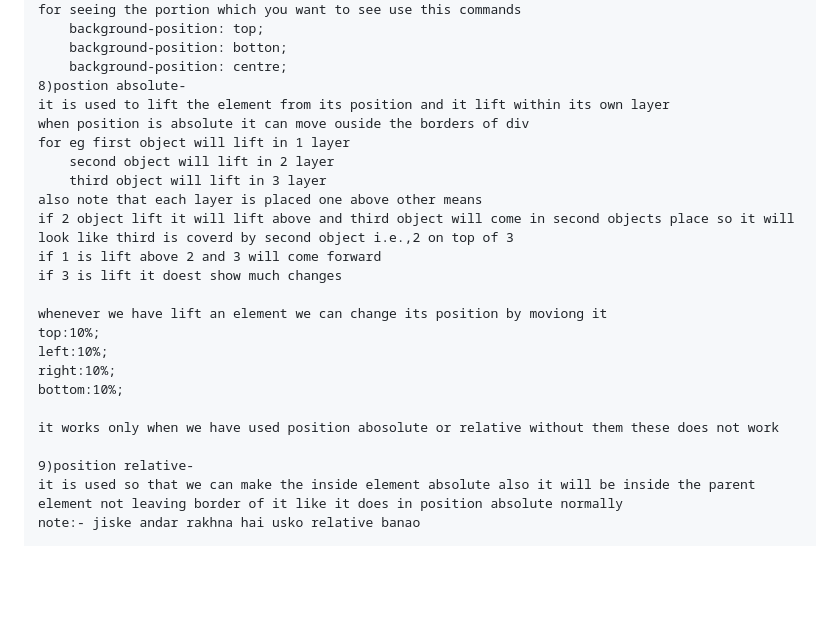
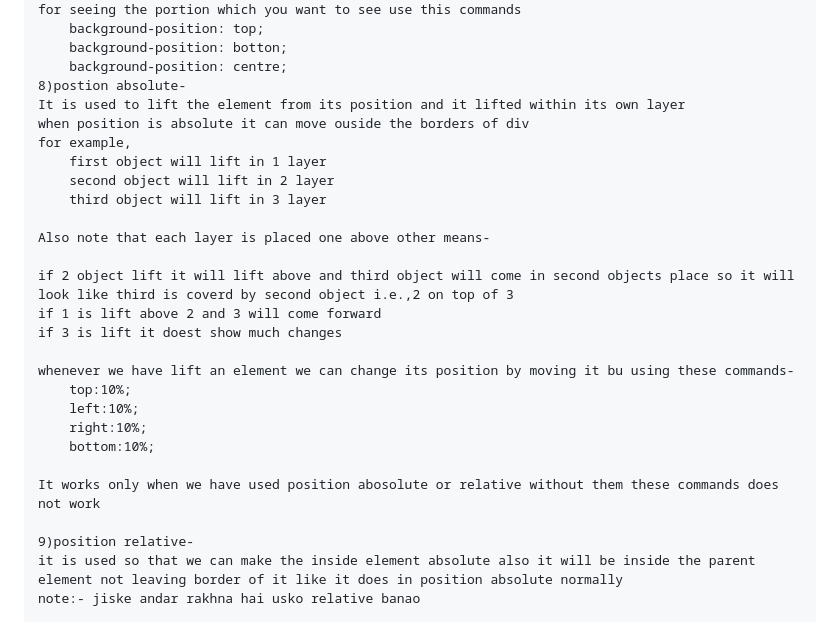
Before and after one commit to YashMasurkar/html-and-css, a Markdown page: README.md, the part around the change. GitHub-like rendering; blank space fills up the shorter version.

Commit message:
Fix typos and improve clarity in README.md
Corrected grammar and spelling errors in the README.

```diff
--- a/README.md
+++ b/README.md
@@ -114,23 +114,26 @@ for seeing the portion which you want to see use this commands
     background-position: botton;
     background-position: centre;
 8)postion absolute-
-it is used to lift the element from its position and it lift within its own layer
+It is used to lift the element from its position and it lifted within its own layer
 when position is absolute it can move ouside the borders of div
-for eg first object will lift in 1 layer
+for example,
+    first object will lift in 1 layer
     second object will lift in 2 layer
     third object will lift in 3 layer
-also note that each layer is placed one above other means
+
+Also note that each layer is placed one above other means-
+
 if 2 object lift it will lift above and third object will come in second objects place so it will look like third is coverd by second object i.e.,2 on top of 3
 if 1 is lift above 2 and 3 will come forward
 if 3 is lift it doest show much changes
 
-whenever we have lift an element we can change its position by moviong it
-top:10%;
-left:10%;
-right:10%;
-bottom:10%;
+whenever we have lift an element we can change its position by moving it bu using these commands-
+    top:10%;
+    left:10%;
+    right:10%;
+    bottom:10%;
 
-it works only when we have used position abosolute or relative without them these does not work
+It works only when we have used position abosolute or relative without them these commands does not work
 
 9)position relative-
 it is used so that we can make the inside element absolute also it will be inside the parent element not leaving border of it like it does in position absolute normally
```
